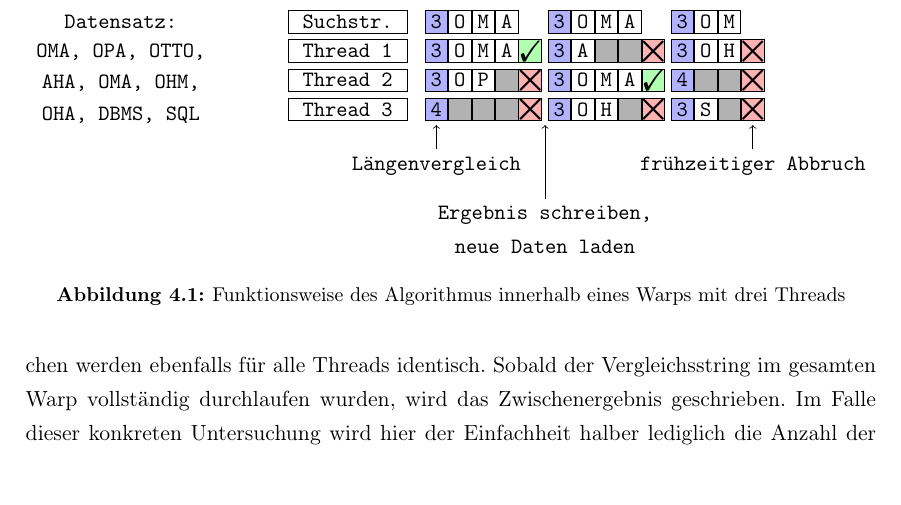
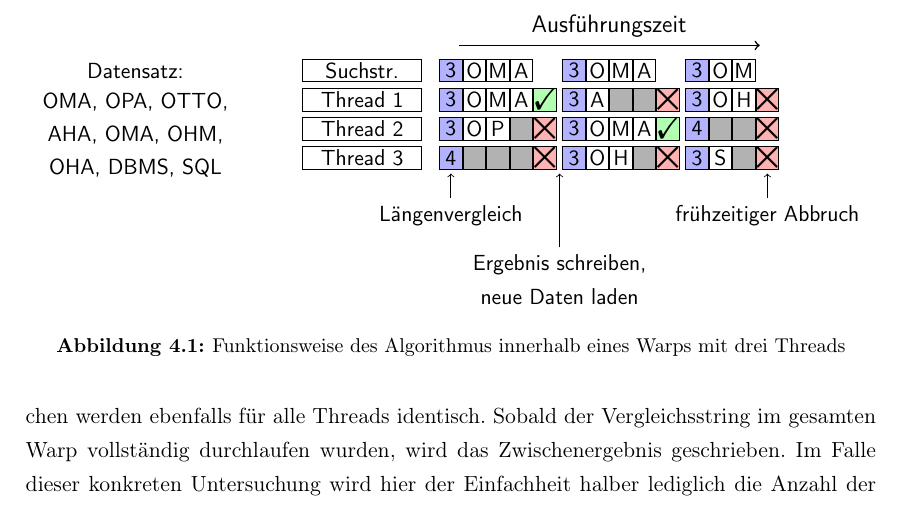
Before and after one commit to florianluediger/StringverarbeitungGrafikkarten, a LaTeX book (main.tex, which reads kapitel/equals_naiv.tex): part of page 12 of 42, cut at the place of the change, the shorter picture padded with empty space. Compiled offline with pdfLaTeX.

Commit message:
Anpassen der Grafik im Equals-Kapitel

```diff
--- a/kapitel/equals_naiv.tex
+++ b/kapitel/equals_naiv.tex
@@ -23,34 +23,34 @@ Der Kontext entspricht somit einer Datenbankanfrage, in der eine Selektion über
 	\centering
 	\begin{tikzpicture}
 		\begin{scope}
-			\node (l1) {\texttt{Datensatz:}};
-			\node[below = 0cm of l1] (l2) {\texttt{OMA, OPA, OTTO,}};
-			\node[below = 0cm of l2] (l3) {\texttt{AHA, OMA, OHM,}};
-			\node[below = 0cm of l3] (l4) {\texttt{OHA, DBMS, SQL}};
+			\node (l1) {\textsf{Datensatz:}};
+			\node[below = 0cm of l1] (l2) {\textsf{OMA, OPA, OTTO,}};
+			\node[below = 0cm of l2] (l3) {\textsf{AHA, OMA, OHM,}};
+			\node[below = 0cm of l3] (l4) {\textsf{OHA, DBMS, SQL}};
 		\end{scope}
 		\begin{scope}[xshift=4cm]
-			\node[t_label] (0s) {\texttt{Suchstr.}};
-			\node[t_label,below = 0.1cm of 0s] (0a) {\texttt{Thread 1}};
-			\node[t_label,below = 0.1cm of 0a] (0b) {\texttt{Thread 2}};
-			\node[t_label,below = 0.1cm of 0b] (0c) {\texttt{Thread 3}};
+			\node[t_label] (0s) {\textsf{Suchstr.}};
+			\node[t_label,below = 0.1cm of 0s] (0a) {\textsf{Thread 1}};
+			\node[t_label,below = 0.1cm of 0a] (0b) {\textsf{Thread 2}};
+			\node[t_label,below = 0.1cm of 0b] (0c) {\textsf{Thread 3}};
 
-			\node[t_length, right = 0.3cm of 0s] (1s) {\texttt{3}};
-			\node[t_length, right = 0.3cm of 0a] (1a) {\texttt{3}};
-			\node[t_length, right = 0.3cm of 0b] (1b) {\texttt{3}};
-			\node[t_length, right = 0.3cm of 0c] (1c) {\texttt{4}};
+			\node[t_length, right = 0.3cm of 0s] (1s) {\textsf{3}};
+			\node[t_length, right = 0.3cm of 0a] (1a) {\textsf{3}};
+			\node[t_length, right = 0.3cm of 0b] (1b) {\textsf{3}};
+			\node[t_length, right = 0.3cm of 0c] (1c) {\textsf{4}};
 
-			\node[t_active, right = 0cm of 1s] (2s) {\texttt{O}};
-			\node[t_active, right = 0cm of 1a] (2a) {\texttt{O}};
-			\node[t_active, right = 0cm of 1b] (2b) {\texttt{O}};
+			\node[t_active, right = 0cm of 1s] (2s) {\textsf{O}};
+			\node[t_active, right = 0cm of 1a] (2a) {\textsf{O}};
+			\node[t_active, right = 0cm of 1b] (2b) {\textsf{O}};
 			\node[t_inactive, right = 0cm of 1c] (2c) {};
 
-			\node[t_active, right = 0cm of 2s] (3s) {\texttt{M}};
-			\node[t_active, right = 0cm of 2a] (3a) {\texttt{M}};
-			\node[t_active, right = 0cm of 2b] (3b) {\texttt{P}};
+			\node[t_active, right = 0cm of 2s] (3s) {\textsf{M}};
+			\node[t_active, right = 0cm of 2a] (3a) {\textsf{M}};
+			\node[t_active, right = 0cm of 2b] (3b) {\textsf{P}};
 			\node[t_inactive, right = 0cm of 2c] (3c) {};
 
-			\node[t_active, right = 0cm of 3s] (4s) {\texttt{A}};
-			\node[t_active, right = 0cm of 3a] (4a) {\texttt{A}};
+			\node[t_active, right = 0cm of 3s] (4s) {\textsf{A}};
+			\node[t_active, right = 0cm of 3a] (4a) {\textsf{A}};
 			\node[t_inactive, right = 0cm of 3b] (4b) {};
 			\node[t_inactive, right = 0cm of 3c] (4c) {};
 
@@ -103,18 +103,22 @@ Der Kontext entspricht somit einer Datenbankanfrage, in der eine Selektion über
 			\node[t_active, right = 0cm of 13a,fill=red!30] (14a) {\XSolid};
 			\node[t_active, right = 0cm of 13b,fill=red!30] (14b) {\XSolid};
 			\node[t_active, right = 0cm of 13c,fill=red!30] (14c) {\XSolid};
+
+			\node[above = 0.1cm of 1s] (arr1) {};
+			\node[above = 0.1cm of 14s] (arr2) {};
+			\draw[->, thick] (arr1) -- (arr2) node[midway, above] {{\large\textsf{Ausführungszeit}}};
 		\end{scope}
 
 		\begin{scope}
-			\node[below = 0.5cm of 1c] (laenge) {\texttt{Längenvergleich}};
+			\node[below = 0.5cm of 1c] (laenge) {\textsf{Längenvergleich}};
 			\node[below = -0.2cm of 1c] (laenge_arrow) {};
 			\draw [->] (laenge) -- (laenge_arrow);
 
 			\node[below right = -0.2cm and -0.08cm of 5c] (neue_daten_arrow) {};
-			\node[below = 1.3cm of neue_daten_arrow, align = center] (neue_daten) {\texttt{Ergebnis schreiben,} \\ \texttt{neue Daten laden}};
+			\node[below = 1.3cm of neue_daten_arrow, align = center] (neue_daten) {\textsf{Ergebnis schreiben,} \\ \textsf{neue Daten laden}};
 			\draw [->] (neue_daten) -- (neue_daten_arrow);
 
-			\node[below = 0.5cm of 14c] (abbruch) {\texttt{frühzeitiger Abbruch}};
+			\node[below = 0.5cm of 14c] (abbruch) {\textsf{frühzeitiger Abbruch}};
 			\node[below = -0.2cm of 14c] (abbruch_arrow) {};
 			\draw [->] (abbruch) -- (abbruch_arrow);
 		\end{scope}
```
Also changed, not shown: kapitel/equals_naiv.tex (44 more changed lines).
